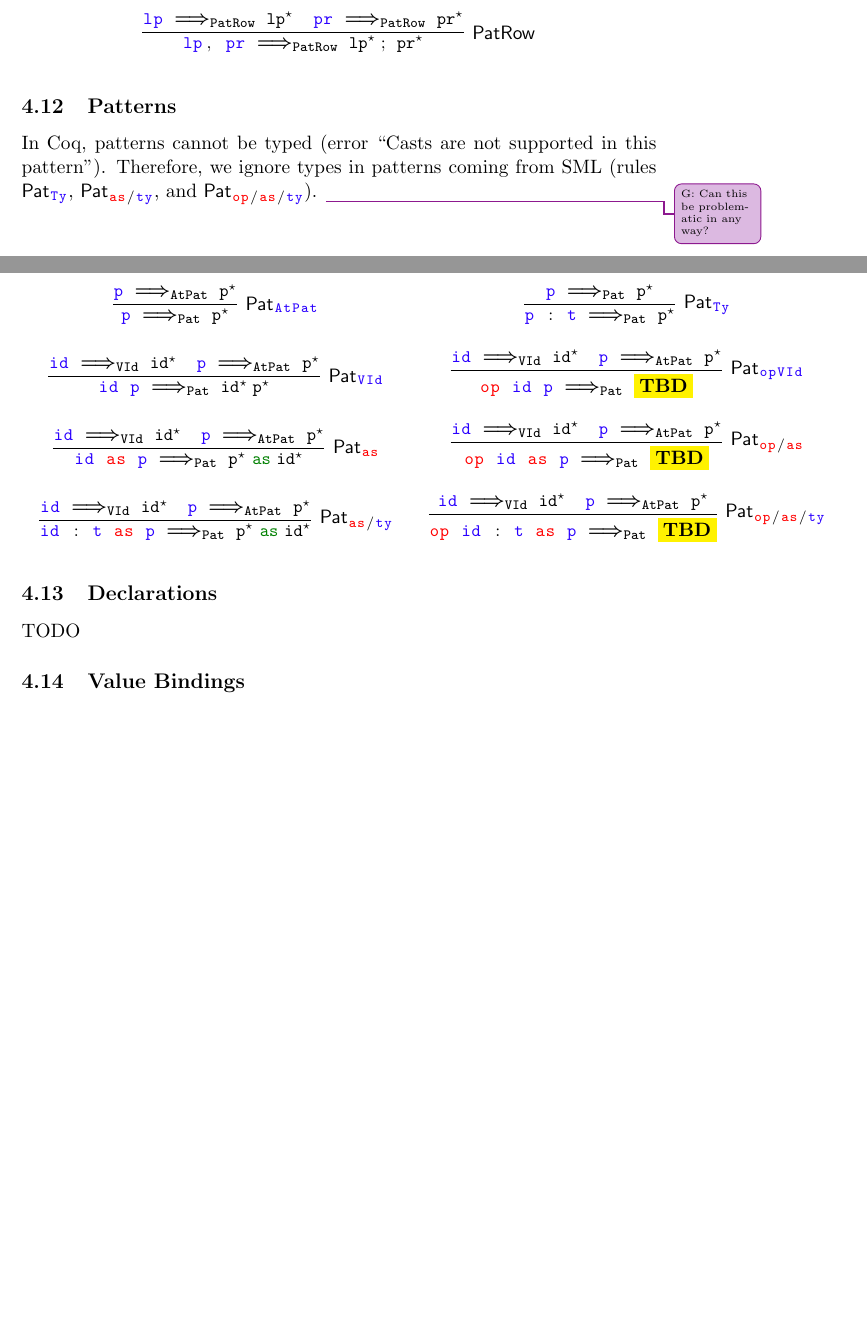
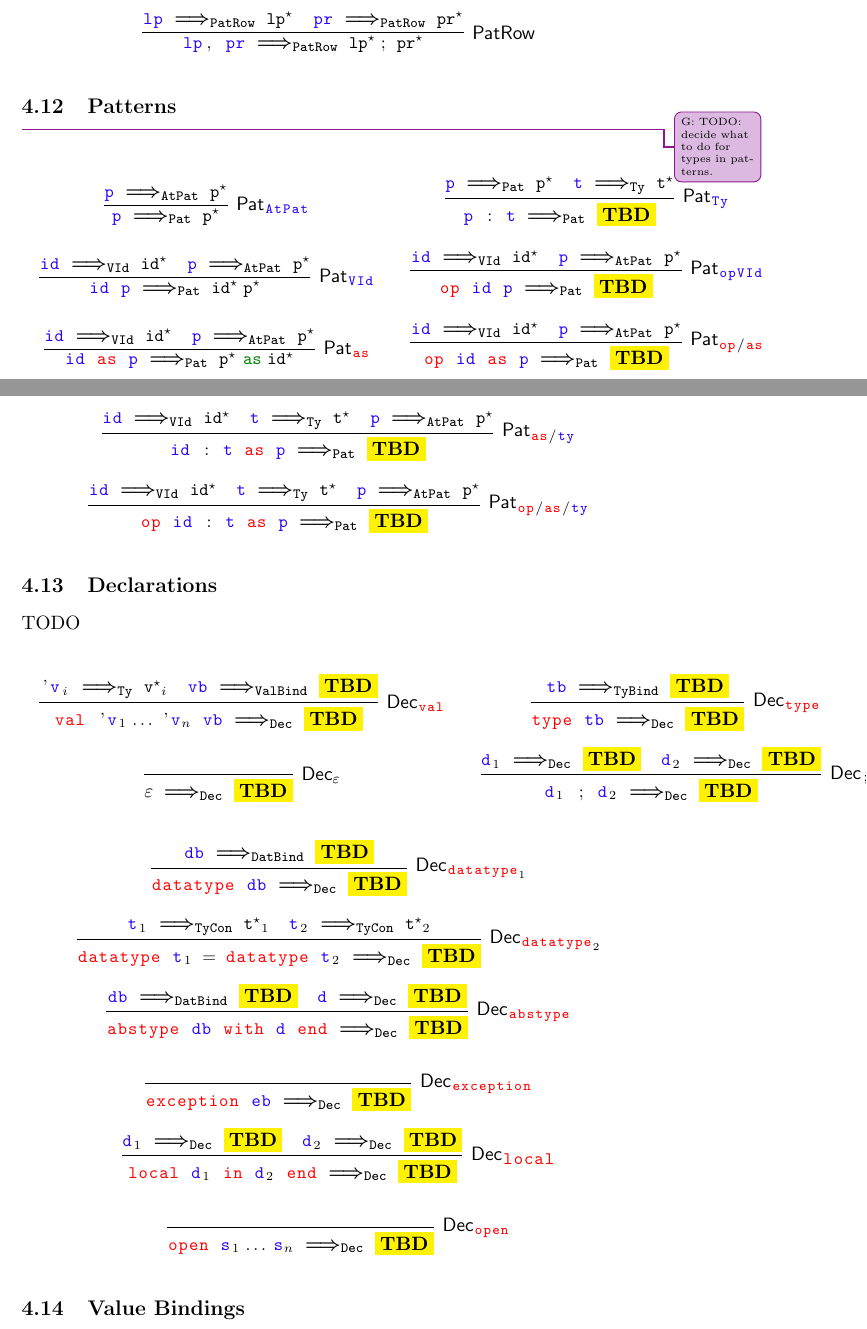
Before and after one commit to meta-logic/sml-to-coq, a LaTeX document (doc/main.tex): two parts of pages 8 and 9 of 14 before the commit and two parts of pages 8 and 9 of 15 after it, joined at a grey line, cut so that both start at the same text, the shorter picture padded with empty space. Compiled offline with pdfLaTeX.

Commit message:
doc: declarations (mostly incomplete)

```diff
--- a/doc/main.tex
+++ b/doc/main.tex
@@ -762,11 +762,7 @@ in Coq's \coqe{Bool} library.
 
 \subsection{Patterns}
 
-In Coq, patterns cannot be typed (error ``Casts are not supported in
-this pattern''). Therefore, we ignore types in patterns coming from
-SML (rules $\mathsf{Pat}_{\smles{Ty}}$, $\mathsf{Pat}_{\smles{as/ty}}$,
-and $\mathsf{Pat}_{\smles{op/as/ty}}$).
-\giselle{Can this be problematic in any way?}
+\giselle{TODO: decide what to do for types in patterns.}
 
 \[
 \arraycolsep=10pt\def\arraystretch{3}
@@ -775,8 +771,10 @@ and $\mathsf{Pat}_{\smles{op/as/ty}}$).
   \smle{p} \stogatpat \coqe{p\\g}
 }
 &
-\infer[\mathsf{Pat}_{\smles{Ty}}]{\smle{p : t} \stogpat \coqe{p\\g}}{
+\infer[\mathsf{Pat}_{\smles{Ty}}]{\smle{p : t} \stogpat \tbd}{
   \smle{p} \stogpat \coqe{p\\g}
+  &
+  \smle{t} \stogty \coqe{t\\g}
 }
 \\
 \infer[\mathsf{Pat}_{\smles{VId}}]{\smle{id p} \stogpat \coqe{id\\g p\\g}}{
@@ -802,19 +800,26 @@ and $\mathsf{Pat}_{\smles{op/as/ty}}$).
   &
   \smle{p} \stogatpat \coqe{p\\g}
 }
-\\
-\infer[\mathsf{Pat}_{\smles{as/ty}}]{\smle{id : t as p} \stogpat \coqe{p\\g as id\\g}}{
+\end{array}
+\]
+\[
+\arraycolsep=10pt\def\arraystretch{3}
+\begin{array}{c}
+\infer[\mathsf{Pat}_{\smles{as/ty}}]{\smle{id : t as p} \stogpat \tbd}{
   \smle{id} \stogvid \coqe{id\\g}
+  &
+  \smle{t} \stogty \coqe{t\\g}
   &
   \smle{p} \stogatpat \coqe{p\\g}
 }
-&
+\\
 \infer[\mathsf{Pat}_{\smles{op/as/ty}}]{\smle{op id : t as p} \stogpat \tbd}{
   \smle{id} \stogvid \coqe{id\\g}
   &
+  \smle{t} \stogty \coqe{t\\g}
+  &
   \smle{p} \stogatpat \coqe{p\\g}
 }
-
 \end{array}
 \]
 
@@ -822,40 +827,61 @@ and $\mathsf{Pat}_{\smles{op/as/ty}}$).
 
 TODO
 
-% \[
-% \arraycolsep=15pt\def\arraystretch{3}
-% \begin{array}{cc}
-% \infer[\mathsf{Val}]{\smle{} \stogdec \coqe{}}{
-% }
-% &
-% \infer[\mathsf{Type}]{}{
-% }
-% \\
-% \infer[\mathsf{DaTyp}]{\smle{} \stogdec \coqe{}}{
-% }
-% &
-% \infer[\mathsf{DaTypAlias}]{}{
-% }
-% \\
-% \infer[\mathsf{AbsType}]{\smle{} \stogdec \coqe{}}{
-% }
-% &
-% \infer[\mathsf{ExnDec}]{}{
-% }
-% \\
-% \infer[\mathsf{Local}]{\smle{} \stogdec \coqe{}}{
-% }
-% &
-% \infer[\mathsf{Open}]{}{
-% }
-% \\
-% \infer[\mathsf{EmpDec}]{\smle{} \stogdec \coqe{}}{
-% }
-% &
-% \infer[\mathsf{SeqDec}]{}{
-% }
-% \end{array}
-% \]
+\[
+\arraycolsep=10pt\def\arraystretch{3}
+\begin{array}{cc}
+\infer[\mathsf{Dec}_{\smles{val}}]{\smle{val 'v_1 \\dots 'v_n vb} \stogdec \tbd}{
+  \smle{'v_i} \stogty \coqe{v\\g_i}
+  &
+  \smle{vb} \stogvalbind \tbd
+}
+&
+\infer[\mathsf{Dec}_{\smles{type}}]{\smle{type tb} \stogdec \tbd}{
+  \smle{tb} \stogtybind \tbd
+}
+\\
+\infer[\mathsf{Dec}_{\varepsilon}]{\varepsilon \stogdec \tbd}{
+}
+&
+\infer[\mathsf{Dec}_{\smles{;}}]{\smle{d_1 ; d_2} \stogdec \tbd}{
+  \smle{d_1} \stogdec \tbd
+  &
+  \smle{d_2} \stogdec \tbd
+}
+\end{array}
+\]
+\[
+\arraycolsep=10pt\def\arraystretch{3}
+\begin{array}{c}
+\infer[\mathsf{Dec}_{\smles{datatype}_1}]{\smle{datatype db} \stogdec \tbd}{
+  \smle{db} \stogdatbind \tbd
+}
+\\
+\infer[\mathsf{Dec}_{\smles{datatype}_2}]{\smle{datatype t_1 = datatype t_2} \stogdec \tbd}{
+  \smle{t_1} \stogtycon \coqe{t\\g_1}
+  &
+  \smle{t_2} \stogtycon \coqe{t\\g_2}
+}
+\\
+\infer[\mathsf{Dec}_{\smles{abstype}}]{\smle{abstype db with d end} \stogdec \tbd}{
+  \smle{db} \stogdatbind \tbd
+  &
+  \smle{d} \stogdec \tbd
+}
+\\
+\infer[\mathsf{Dec}_{\smles{exception}}]{\smle{exception eb} \stogdec \tbd}{
+}
+\\
+\infer[\mathsf{Dec}_{\smle{local}}]{\smle{local d_1 in d_2 end} \stogdec \tbd}{
+  \smle{d_1} \stogdec \tbd
+  &
+  \smle{d_2} \stogdec \tbd
+}
+\\
+\infer[\mathsf{Dec}_{\smles{open}}]{\smle{open s_1 \\dots s_n} \stogdec \tbd}{
+}
+\end{array}
+\]
 
 \subsection{Value Bindings}
 
```
